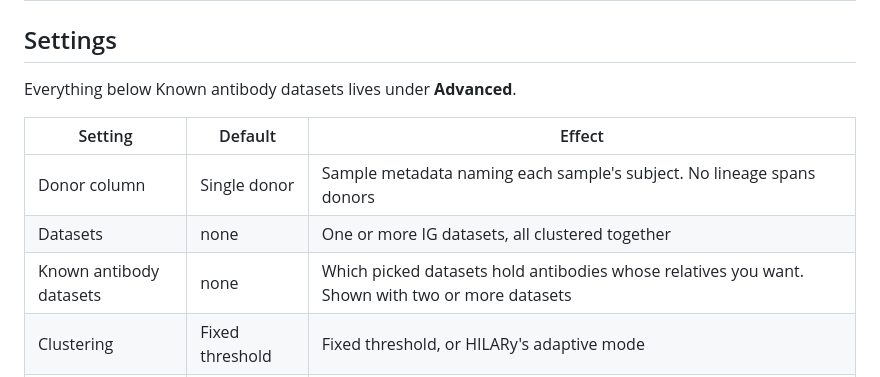
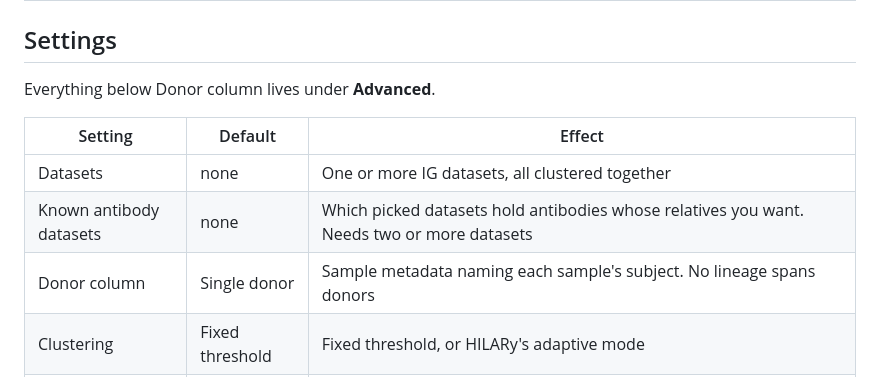
Before and after one commit to platforma-open/lineage-trees, a Markdown page: README.md, the part around one of its changes. Drawn GitHub-style.

```diff
--- a/README.md
+++ b/README.md
@@ -35,13 +35,13 @@ Clonotypes descended from one naive B cell form a clonal lineage whose members d
 
 ## Settings
 
-Everything below Known antibody datasets lives under **Advanced**.
+Everything below Donor column lives under **Advanced**.
 
 | Setting | Default | Effect |
 |---|---|---|
+| Datasets | none | One or more IG datasets, all clustered together |
+| Known antibody datasets | none | Which picked datasets hold antibodies whose relatives you want. Needs two or more datasets |
 | Donor column | Single donor | Sample metadata naming each sample's subject. No lineage spans donors |
-| Datasets | none | One or more IG datasets, all clustered together |
-| Known antibody datasets | none | Which picked datasets hold antibodies whose relatives you want. Shown with two or more datasets |
 | Clustering | Fixed threshold | Fixed threshold, or HILARy's adaptive mode |
 | Clustering threshold | `0.2` | Fraction of CDR3 length below which two clonotypes are single-linked. Fixed mode |
 | Precision | `0.99` | Share of pairs placed together that HILARy aims to have truly related. Adaptive mode |
```
Also changed, not shown: other parts of README.md (+6 -10 lines).
